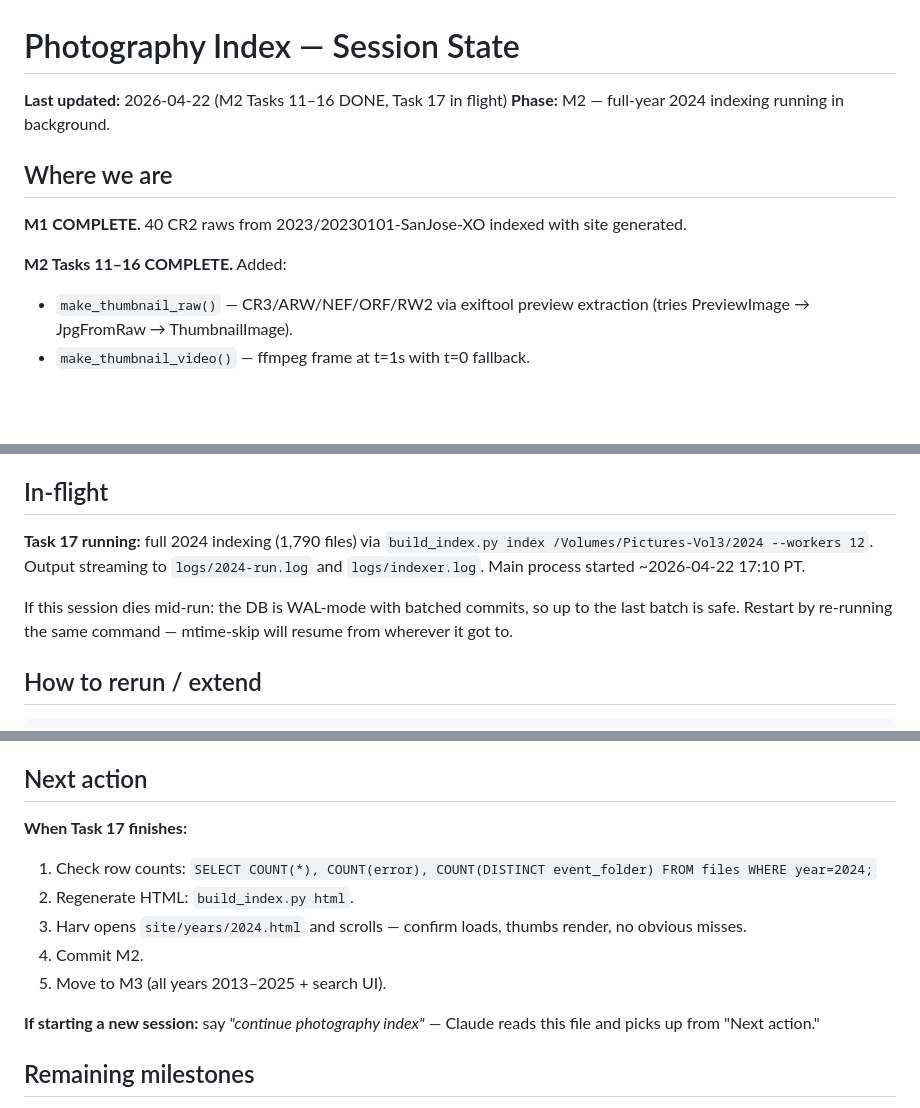
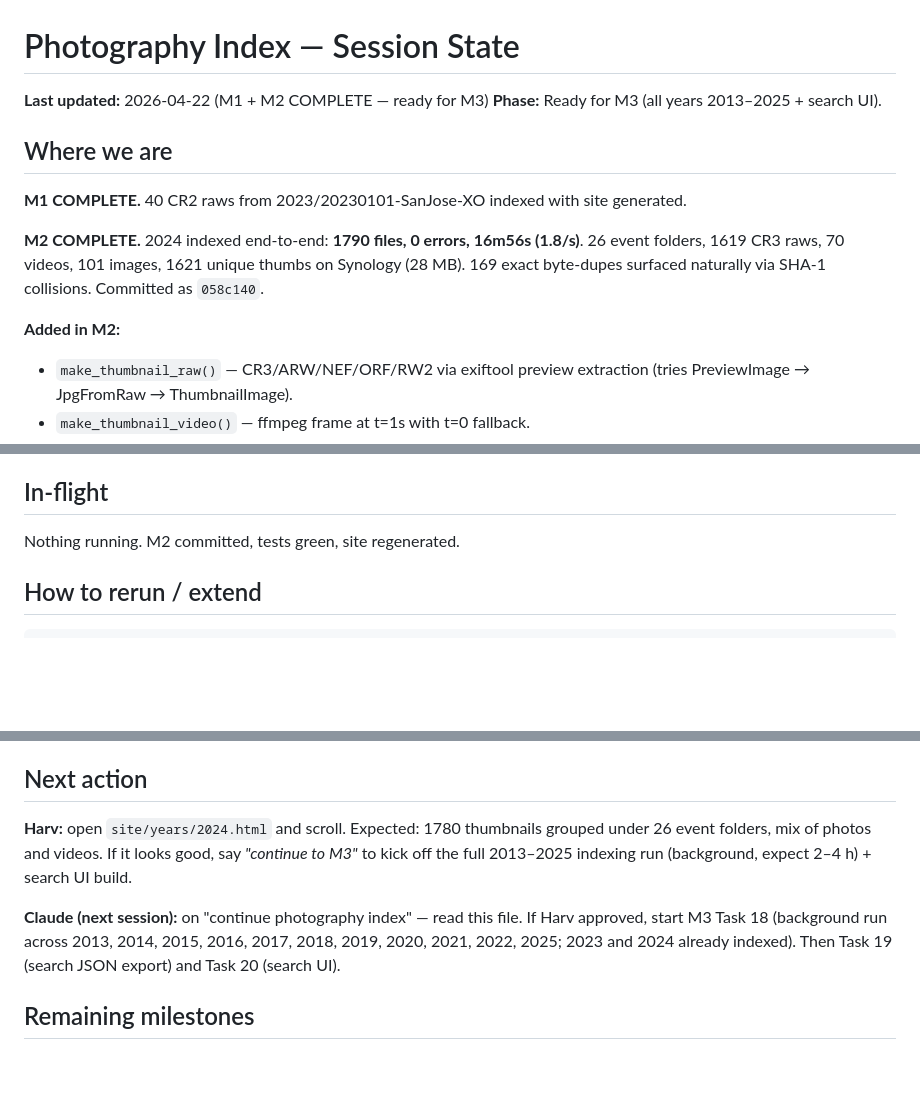
Before and after one commit to User8888-Level3/dms-main, a Markdown page: Photography/SESSION-STATE.md, 3 parts joined by grey strips. GitHub-like rendering; blank space fills up the shorter version.

Commit message:
docs(photo-index): update SESSION-STATE for M2 complete, ready for M3
Co-Authored-By: Claude Opus 4.7 (1M context) <noreply@anthropic.com>

```diff
--- a/Photography/SESSION-STATE.md
+++ b/Photography/SESSION-STATE.md
@@ -1,13 +1,15 @@
 # Photography Index — Session State
 
-**Last updated:** 2026-04-22 (M2 Tasks 11–16 DONE, Task 17 in flight)
-**Phase:** M2 — full-year 2024 indexing running in background.
+**Last updated:** 2026-04-22 (M1 + M2 COMPLETE — ready for M3)
+**Phase:** Ready for M3 (all years 2013–2025 + search UI).
 
 ## Where we are
 
 **M1 COMPLETE.** 40 CR2 raws from 2023/20230101-SanJose-XO indexed with site generated.
 
-**M2 Tasks 11–16 COMPLETE.** Added:
+**M2 COMPLETE.** 2024 indexed end-to-end: **1790 files, 0 errors, 16m56s (1.8/s)**. 26 event folders, 1619 CR3 raws, 70 videos, 101 images, 1621 unique thumbs on Synology (28 MB). 169 exact byte-dupes surfaced naturally via SHA-1 collisions. Committed as `058c140`.
+
+**Added in M2:**
 - `make_thumbnail_raw()` — CR3/ARW/NEF/ORF/RW2 via exiftool preview extraction (tries PreviewImage → JpgFromRaw → ThumbnailImage).
 - `make_thumbnail_video()` — ffmpeg frame at t=1s with t=0 fallback.
 - `extract_exif_exiftool()` — JSON-mode exiftool for CR3/MP4/MOV (piexif can't read ISO-BMFF).
@@ -24,9 +26,7 @@
 
 ## In-flight
 
-**Task 17 running:** full 2024 indexing (1,790 files) via `build_index.py index /Volumes/Pictures-Vol3/2024 --workers 12`. Output streaming to `logs/2024-run.log` and `logs/indexer.log`. Main process started ~2026-04-22 17:10 PT.
-
-If this session dies mid-run: the DB is WAL-mode with batched commits, so up to the last batch is safe. Restart by re-running the same command — mtime-skip will resume from wherever it got to.
+Nothing running. M2 committed, tests green, site regenerated.
 
 ## How to rerun / extend
 
@@ -62,14 +62,9 @@ None — design is fully approved.
 
 ## Next action
 
-**When Task 17 finishes:**
-1. Check row counts: `SELECT COUNT(*), COUNT(error), COUNT(DISTINCT event_folder) FROM files WHERE year=2024;`
-2. Regenerate HTML: `build_index.py html`.
-3. Harv opens `site/years/2024.html` and scrolls — confirm loads, thumbs render, no obvious misses.
-4. Commit M2.
-5. Move to M3 (all years 2013–2025 + search UI).
+**Harv:** open `site/years/2024.html` and scroll. Expected: 1780 thumbnails grouped under 26 event folders, mix of photos and videos. If it looks good, say *"continue to M3"* to kick off the full 2013–2025 indexing run (background, expect 2–4 h) + search UI build.
 
-**If starting a new session:** say *"continue photography index"* — Claude reads this file and picks up from "Next action."
+**Claude (next session):** on "continue photography index" — read this file. If Harv approved, start M3 Task 18 (background run across 2013, 2014, 2015, 2016, 2017, 2018, 2019, 2020, 2021, 2022, 2025; 2023 and 2024 already indexed). Then Task 19 (search JSON export) and Task 20 (search UI).
 
 ## Remaining milestones
 
```
